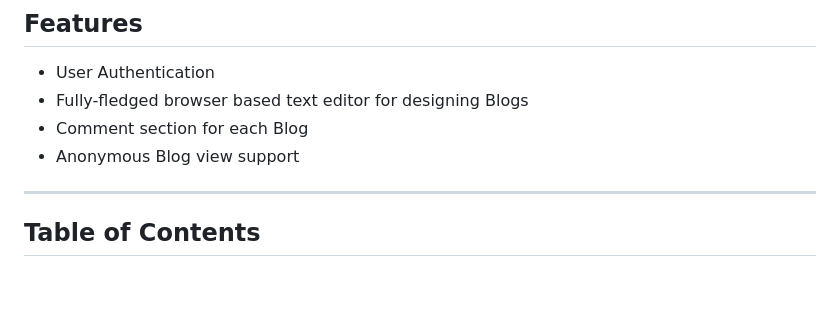
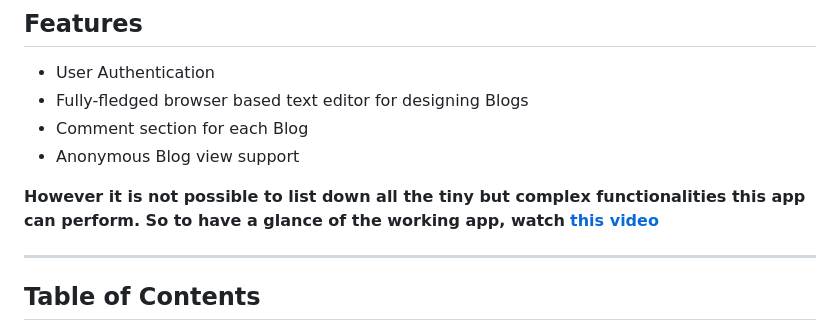
Before and after one commit to Bikram-Sankhari/Knowledge-HUB, a Markdown page: README.md, the part around the change. GitHub-like rendering; blank space fills up the shorter version.

Commit message:
Added youtube link in Readme

```diff
--- a/README.md
+++ b/README.md
@@ -17,6 +17,8 @@ With the Deployed version of this Web App:
 - Fully-fledged browser based text editor for designing Blogs
 - Comment section for each Blog
 - Anonymous Blog view support
+
+**However it is not possible to list down all the tiny but complex functionalities this app can perform. So to have a glance of the working app, watch**  [**this video**](https://youtu.be/b-rTezMyfUY)
 
 ------------
 
```
